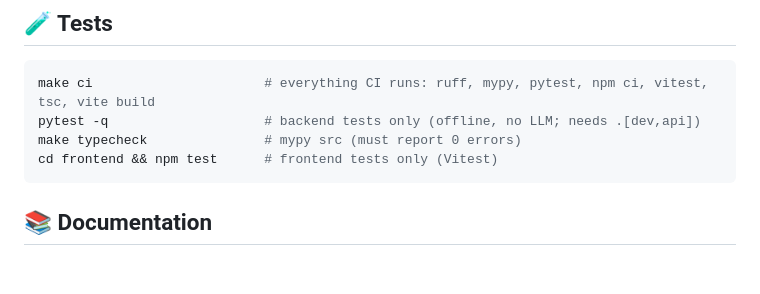
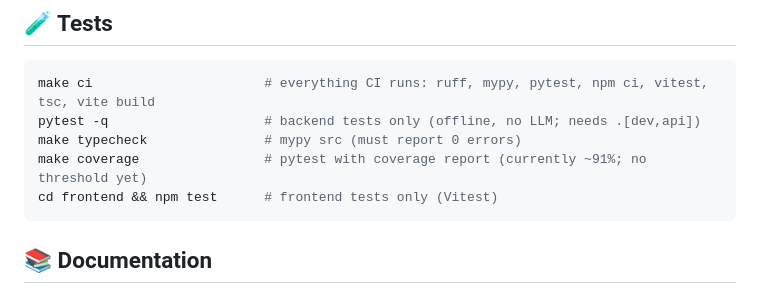
Before and after one commit to JoaoOliveiracc/audit-mind-ai, a Markdown page: README.md, the part around the change. GitHub-like rendering; blank space fills up the shorter version.

Commit message:
docs: coverage and e2e tests (G39)

````diff
--- a/README.md
+++ b/README.md
@@ -158,6 +158,7 @@ CORS setup needed; see `frontend/vite.config.ts`). Production build: `vite build
 make ci                      # everything CI runs: ruff, mypy, pytest, npm ci, vitest, tsc, vite build
 pytest -q                    # backend tests only (offline, no LLM; needs .[dev,api])
 make typecheck               # mypy src (must report 0 errors)
+make coverage                # pytest with coverage report (currently ~91%; no threshold yet)
 cd frontend && npm test      # frontend tests only (Vitest)
 ```
 
````
Also changed, not shown: DOCUMENTACAO.md (+5 -4 lines).
